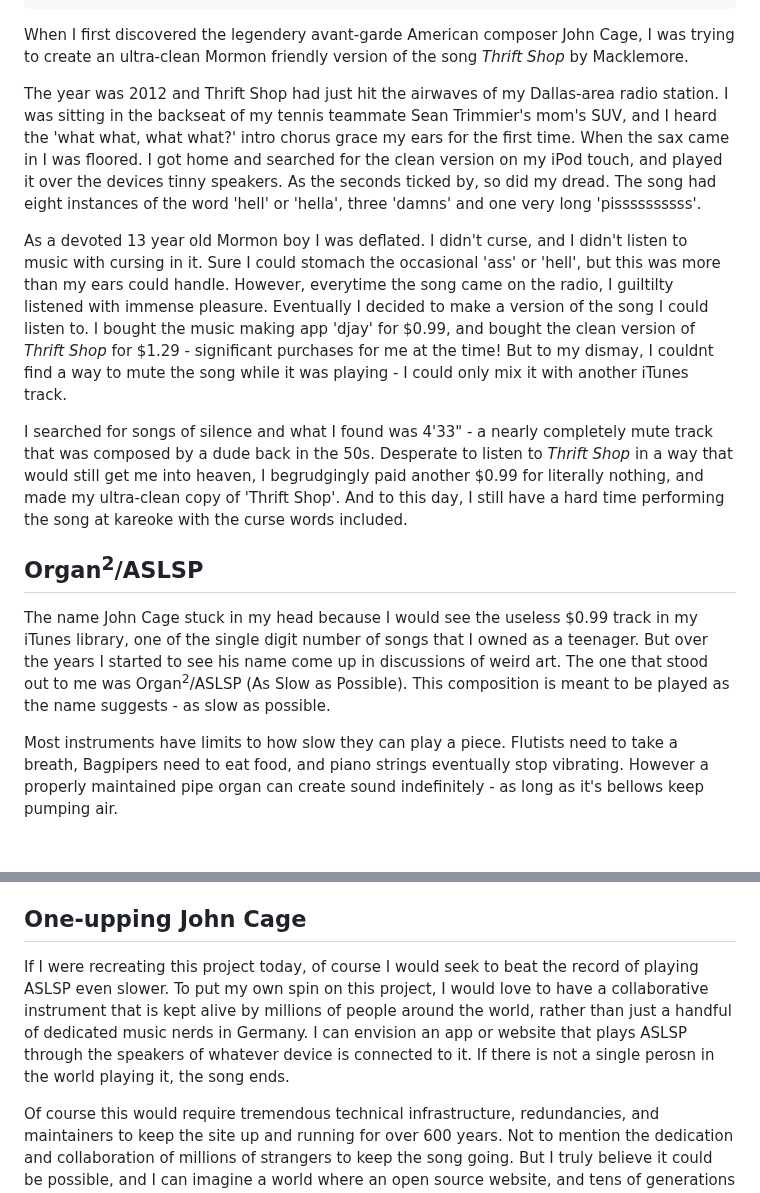
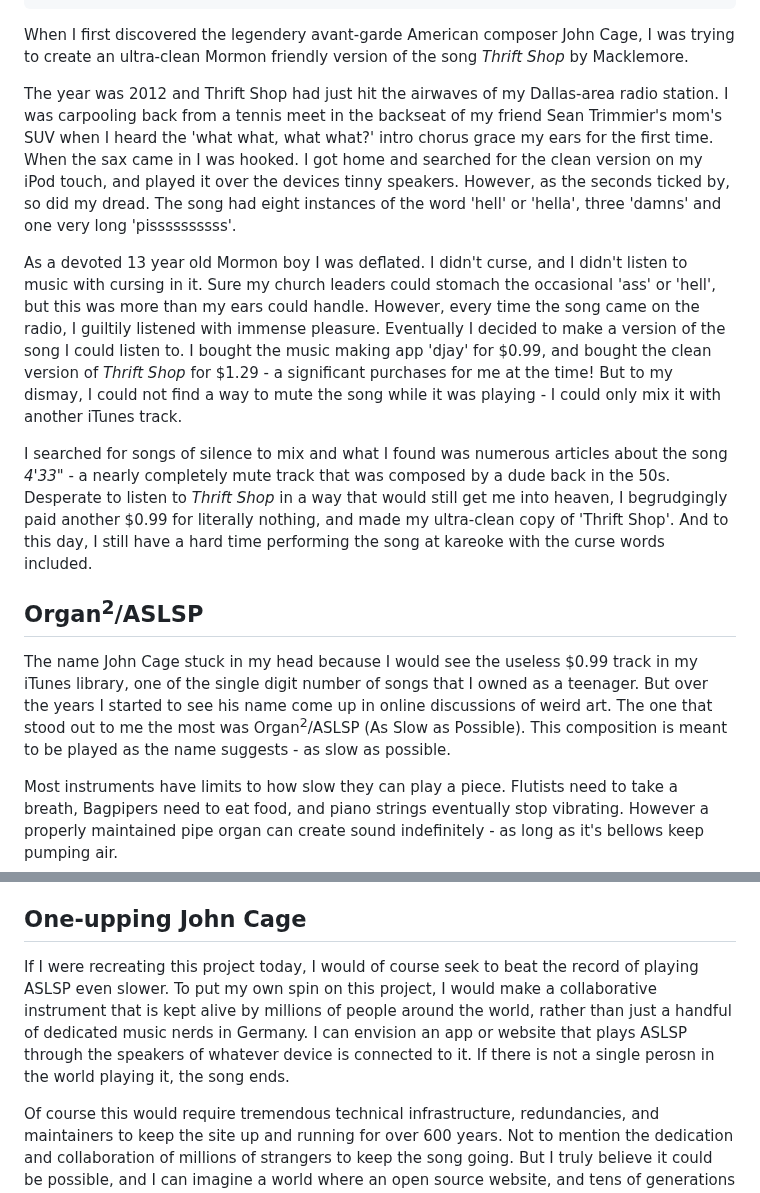
Before and after one commit to leviv/leviv.github.io, a Markdown page: _posts/ima/2025-07-15-john-cage,-macklemore,-and-the-meaning-of-music.md, 2 parts joined by grey strips. GitHub-like rendering; blank space fills up the shorter version.

```diff
--- a/_posts/ima/2025-07-15-john-cage,-macklemore,-and-the-meaning-of-music.md
+++ b/_posts/ima/2025-07-15-john-cage,-macklemore,-and-the-meaning-of-music.md
@@ -8,15 +8,15 @@ miscellaneous: ima
 
 When I first discovered the legendery avant-garde American composer John Cage, I was trying to create an ultra-clean Mormon friendly version of the song *Thrift Shop* by Macklemore.
 
-The year was 2012 and Thrift Shop had just hit the airwaves of my Dallas-area radio station. I was sitting in the backseat of my tennis teammate Sean Trimmier's mom's SUV, and I heard the 'what what, what what?' intro chorus grace my ears for the first time. When the sax came in I was floored. I got home and searched for the clean version on my iPod touch, and played it over the devices tinny speakers. As the seconds ticked by, so did my dread. The song had eight instances of the word 'hell' or 'hella', three 'damns' and one very long 'pissssssssss'.
+The year was 2012 and Thrift Shop had just hit the airwaves of my Dallas-area radio station. I was carpooling back from a tennis meet in the backseat of my friend Sean Trimmier's mom's SUV when I heard the 'what what, what what?' intro chorus grace my ears for the first time. When the sax came in I was hooked. I got home and searched for the clean version on my iPod touch, and played it over the devices tinny speakers. However, as the seconds ticked by, so did my dread. The song had eight instances of the word 'hell' or 'hella', three 'damns' and one very long 'pissssssssss'.
 
-As a devoted 13 year old Mormon boy I was deflated. I didn't curse, and I didn't listen to music with cursing in it. Sure I could stomach the occasional 'ass' or 'hell', but this was more than my ears could handle. However, everytime the song came on the radio, I guiltilty listened with immense pleasure. Eventually I decided to make a version of the song I could listen to. I bought the music making app 'djay' for $0.99, and bought the clean version of *Thrift Shop* for $1.29 - significant purchases for me at the time! But to my dismay, I couldnt find a way to mute the song while it was playing - I could only mix it with another iTunes track.
+As a devoted 13 year old Mormon boy I was deflated. I didn't curse, and I didn't listen to music with cursing in it. Sure my church leaders could stomach the occasional 'ass' or 'hell', but this was more than my ears could handle. However, every time the song came on the radio, I guiltily listened with immense pleasure. Eventually I decided to make a version of the song I could listen to. I bought the music making app 'djay' for $0.99, and bought the clean version of *Thrift Shop* for $1.29 - a significant purchases for me at the time! But to my dismay, I could not find a way to mute the song while it was playing - I could only mix it with another iTunes track.
 
-I searched for songs of silence and what I found was 4'33" - a nearly completely mute track that was composed by a dude back in the 50s. Desperate to listen to *Thrift Shop* in a way that would still get me into heaven, I begrudgingly paid another $0.99 for literally nothing, and made my ultra-clean copy of 'Thrift Shop'. And to this day, I still have a hard time performing the song at kareoke with the curse words included.
+I searched for songs of silence to mix and what I found was numerous articles about the song _4'33"_ - a nearly completely mute track that was composed by a dude back in the 50s. Desperate to listen to *Thrift Shop* in a way that would still get me into heaven, I begrudgingly paid another $0.99 for literally nothing, and made my ultra-clean copy of 'Thrift Shop'. And to this day, I still have a hard time performing the song at kareoke with the curse words included.
 
 ## Organ<sup>2</sup>/ASLSP
 
-The name John Cage stuck in my head because I would see the useless $0.99 track in my iTunes library, one of the single digit number of songs that I owned as a teenager. But over the years I started to see his name come up in discussions of weird art. The one that stood out to me was Organ<sup>2</sup>/ASLSP (As Slow as Possible). This composition is meant to be played as the name suggests - as slow as possible.
+The name John Cage stuck in my head because I would see the useless $0.99 track in my iTunes library, one of the single digit number of songs that I owned as a teenager. But over the years I started to see his name come up in online discussions of weird art. The one that stood out to me the most was Organ<sup>2</sup>/ASLSP (As Slow as Possible). This composition is meant to be played as the name suggests - as slow as possible.
 
 Most instruments have limits to how slow they can play a piece. Flutists need to take a breath, Bagpipers need to eat food, and piano strings eventually stop vibrating. However a properly maintained pipe organ can create sound indefinitely - as long as it's bellows keep pumping air.
 
@@ -29,6 +29,6 @@ As of this post, ***ORGAN2/ASLSP*** has been playing in Halberstadt for 23 years
 
 ## One-upping John Cage
 
-If I were recreating this project today, of course I would seek to beat the record of playing ASLSP even slower. To put my own spin on this project, I would love to have a collaborative instrument that is kept alive by millions of people around the world, rather than just a handful of dedicated music nerds in Germany. I can envision an app or website that plays ASLSP through the speakers of whatever device is connected to it. If there is not a single perosn in the world playing it, the song ends.
+If I were recreating this project today, I would of course seek to beat the record of playing ASLSP even slower. To put my own spin on this project, I would make a collaborative instrument that is kept alive by millions of people around the world, rather than just a handful of dedicated music nerds in Germany. I can envision an app or website that plays ASLSP through the speakers of whatever device is connected to it. If there is not a single perosn in the world playing it, the song ends.
 
 Of course this would require tremendous technical infrastructure, redundancies, and maintainers to keep the site up and running for over 600 years. Not to mention the dedication and collaboration of millions of strangers to keep the song going. But I truly believe it could be possible, and I can imagine a world where an open source website, and tens of generations of families keep a song going for nearly 1000 years.
```
